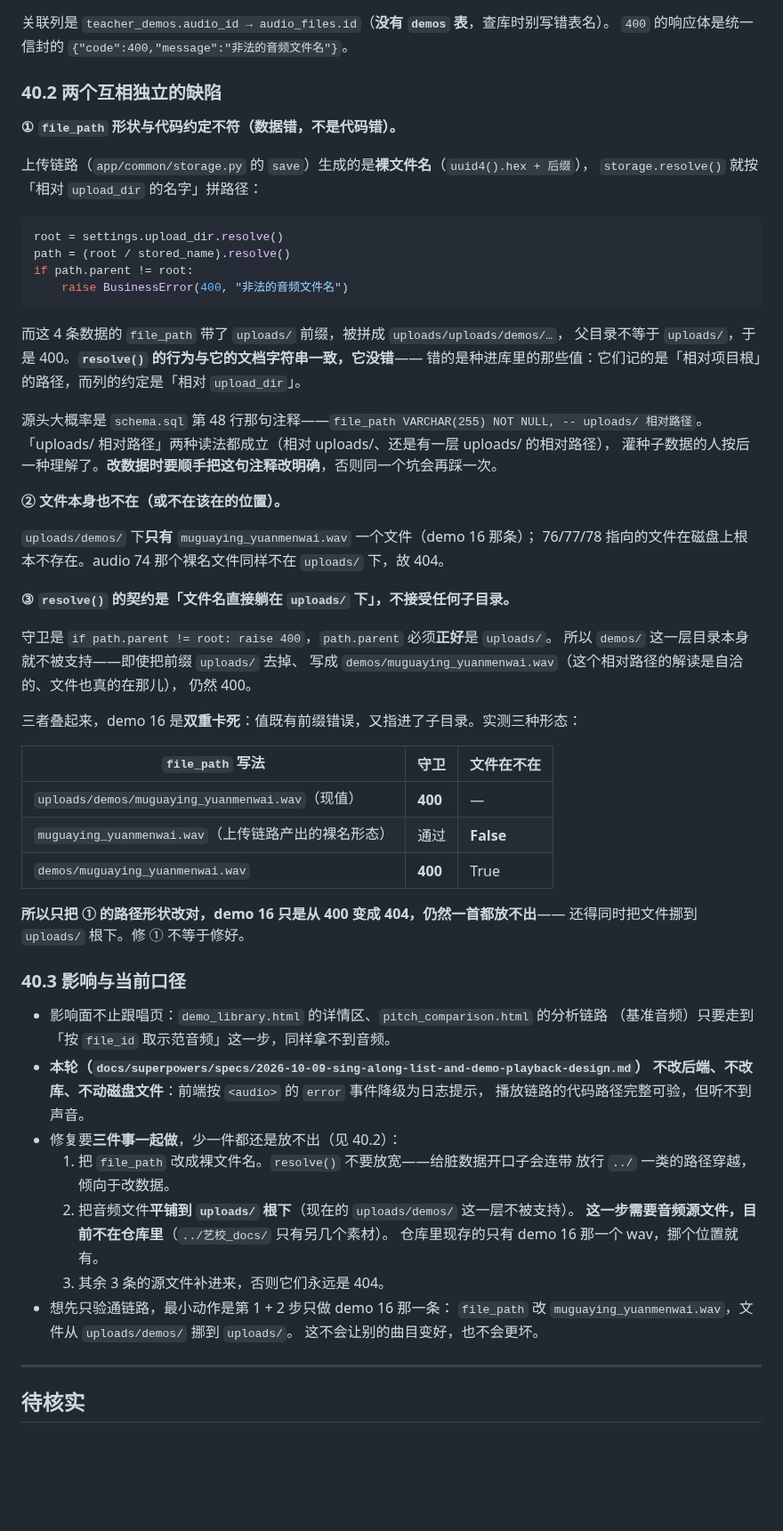
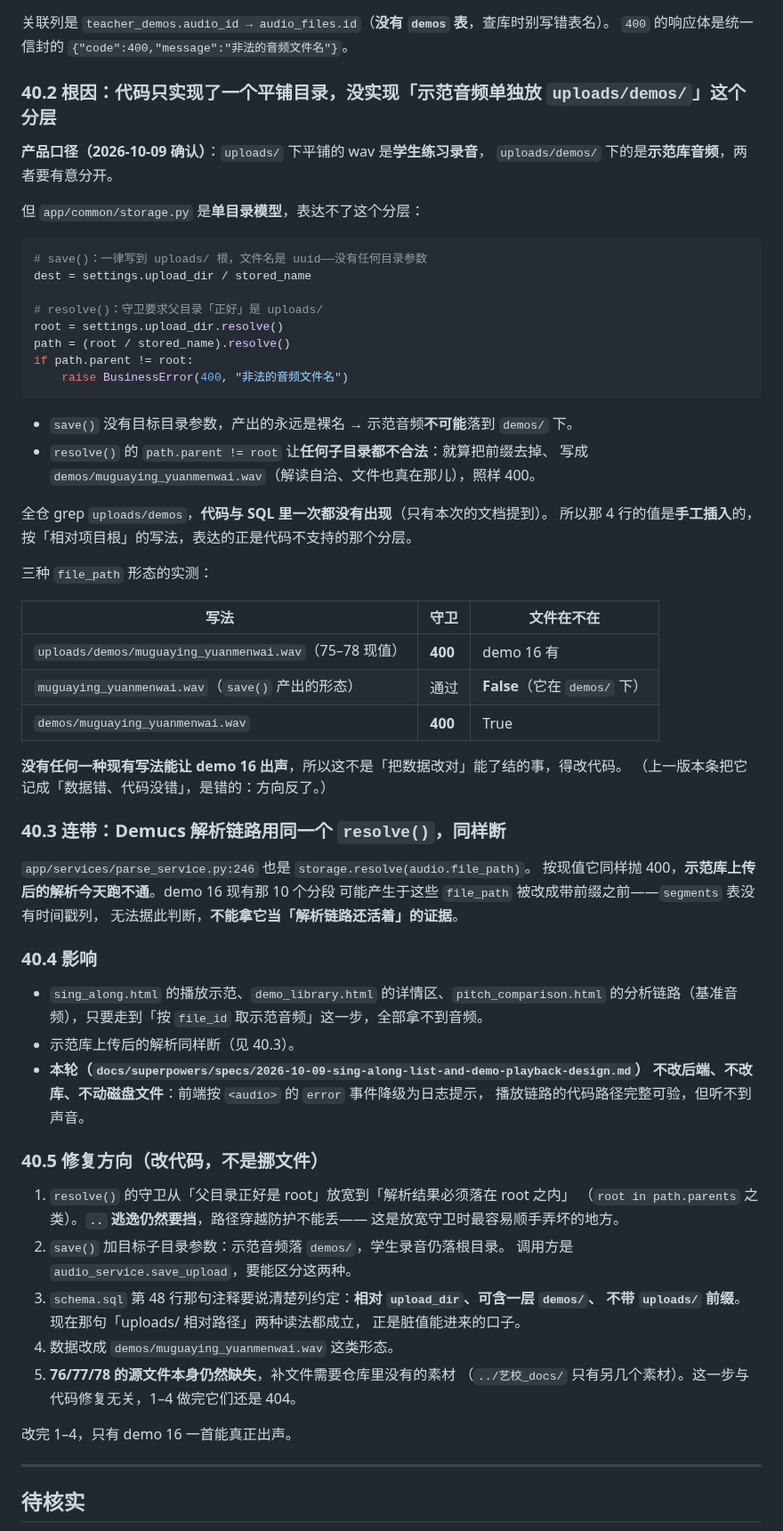
Before and after one commit to yyaazzhhaaoo/operaAI, a Markdown page: DOC_ISSUES.md, the part around the change. Shown at 89% size. GitHub-like rendering; blank space fills up the shorter version.

Commit message:
docs: 重写 DOC_ISSUES 第 40 条——根因是代码没实现 uploads/demos 分层
产品口径：uploads/ 下平铺的是学生练习录音，uploads/demos/ 下是示范库音频，要有意分开。
而 app/common/storage.py 是单目录模型：save() 无目录参数只能落根目录，
resolve() 的 path.parent != root 让任何子目录都不合法。全仓 grep uploads/demos
在代码与 SQL 里一次都没出现，那 4 行是手工插入的、表达的是代码不支持的分层。

所以修复方向是改代码（放宽 resolve 守卫到「落在 root 之内」、save() 加子目录参数、
把 schema.sql 第 48 行的列约定写明确），不是把示范音频挪进学生录音目录。

连带：parse_service.py:246 用同一个 resolve()，示范上传后的解析同样断。

````diff
--- a/DOC_ISSUES.md
+++ b/DOC_ISSUES.md
@@ -1384,68 +1384,73 @@ F6 之后，一份截止日期还没到的作业只要批完全部提交就会
 关联列是 `teacher_demos.audio_id → audio_files.id`（**没有 `demos` 表**，查库时别写错表名）。
 `400` 的响应体是统一信封的 `{"code":400,"message":"非法的音频文件名"}`。
 
-### 40.2 两个互相独立的缺陷
+### 40.2 根因：代码只实现了一个平铺目录，没实现「示范音频单独放 `uploads/demos/`」这个分层
 
-**① `file_path` 形状与代码约定不符（数据错，不是代码错）。**
+**产品口径（2026-10-09 确认）**：`uploads/` 下平铺的 wav 是**学生练习录音**，
+`uploads/demos/` 下的是**示范库音频**，两者要有意分开。
 
-上传链路（`app/common/storage.py` 的 `save`）生成的是**裸文件名**（`uuid4().hex + 后缀`），
-`storage.resolve()` 就按「相对 `upload_dir` 的名字」拼路径：
+但 `app/common/storage.py` 是**单目录模型**，表达不了这个分层：
 
 ```python
+# save()：一律写到 uploads/ 根，文件名是 uuid——没有任何目录参数
+dest = settings.upload_dir / stored_name
+
+# resolve()：守卫要求父目录「正好」是 uploads/
 root = settings.upload_dir.resolve()
 path = (root / stored_name).resolve()
 if path.parent != root:
     raise BusinessError(400, "非法的音频文件名")
 ```
 
-而这 4 条数据的 `file_path` 带了 `uploads/` 前缀，被拼成 `uploads/uploads/demos/…`，
-父目录不等于 `uploads/`，于是 400。**`resolve()` 的行为与它的文档字符串一致，它没错**——
-错的是种进库里的那些值：它们记的是「相对项目根」的路径，而列的约定是「相对 `upload_dir`」。
+- `save()` 没有目标目录参数，产出的永远是裸名 → 示范音频**不可能**落到 `demos/` 下。
+- `resolve()` 的 `path.parent != root` 让**任何子目录都不合法**：就算把前缀去掉、
+  写成 `demos/muguaying_yuanmenwai.wav`（解读自洽、文件也真在那儿），照样 400。
 
-源头大概率是 `schema.sql` 第 48 行那句注释——`file_path VARCHAR(255) NOT NULL, -- uploads/ 相对路径`。
-「uploads/ 相对路径」两种读法都成立（相对 uploads/、还是有一层 uploads/ 的相对路径），
-灌种子数据的人按后一种理解了。**改数据时要顺手把这句注释改明确**，否则同一个坑会再踩一次。
+全仓 grep `uploads/demos`，**代码与 SQL 里一次都没有出现**（只有本次的文档提到）。
+所以那 4 行的值是**手工插入**的，按「相对项目根」的写法，表达的正是代码不支持的那个分层。
 
-**② 文件本身也不在（或不在该在的位置）。**
+三种 `file_path` 形态的实测：
 
-`uploads/demos/` 下**只有** `muguaying_yuanmenwai.wav` 一个文件（demo 16 那条）；
-76/77/78 指向的文件在磁盘上根本不存在。audio 74 那个裸名文件同样不在 `uploads/` 下，故 404。
-
-**③ `resolve()` 的契约是「文件名直接躺在 `uploads/` 下」，不接受任何子目录。**
-
-守卫是 `if path.parent != root: raise 400`，`path.parent` 必须**正好**是 `uploads/`。
-所以 `demos/` 这一层目录本身就不被支持——即使把前缀 `uploads/` 去掉、
-写成 `demos/muguaying_yuanmenwai.wav`（这个相对路径的解读是自洽的、文件也真的在那儿），
-仍然 400。
-
-三者叠起来，demo 16 是**双重卡死**：值既有前缀错误，又指进了子目录。实测三种形态：
-
-| `file_path` 写法 | 守卫 | 文件在不在 |
+| 写法 | 守卫 | 文件在不在 |
 |---|---|---|
-| `uploads/demos/muguaying_yuanmenwai.wav`（现值） | **400** | — |
-| `muguaying_yuanmenwai.wav`（上传链路产出的裸名形态） | 通过 | **False** |
+| `uploads/demos/muguaying_yuanmenwai.wav`（75–78 现值） | **400** | demo 16 有 |
+| `muguaying_yuanmenwai.wav`（`save()` 产出的形态） | 通过 | **False**（它在 `demos/` 下） |
 | `demos/muguaying_yuanmenwai.wav` | **400** | True |
 
-**所以只把 ① 的路径形状改对，demo 16 只是从 400 变成 404，仍然一首都放不出**——
-还得同时把文件挪到 `uploads/` 根下。修 ① 不等于修好。
+**没有任何一种现有写法能让 demo 16 出声**，所以这不是「把数据改对」能了结的事，得改代码。
+（上一版本条把它记成「数据错、代码没错」，是错的：方向反了。）
 
-### 40.3 影响与当前口径
+### 40.3 连带：Demucs 解析链路用同一个 `resolve()`，同样断
 
-- 影响面不止跟唱页：`demo_library.html` 的详情区、`pitch_comparison.html` 的分析链路
-  （基准音频）只要走到「按 `file_id` 取示范音频」这一步，同样拿不到音频。
+`app/services/parse_service.py:246` 也是 `storage.resolve(audio.file_path)`。
+按现值它同样抛 400，**示范库上传后的解析今天跑不通**。demo 16 现有那 10 个分段
+可能产生于这些 `file_path` 被改成带前缀之前——`segments` 表没有时间戳列，
+无法据此判断，**不能拿它当「解析链路还活着」的证据**。
+
+### 40.4 影响
+
+- `sing_along.html` 的播放示范、`demo_library.html` 的详情区、`pitch_comparison.html`
+  的分析链路（基准音频），只要走到「按 `file_id` 取示范音频」这一步，全部拿不到音频。
+- 示范库上传后的解析同样断（见 40.3）。
 - **本轮（`docs/superpowers/specs/2026-10-09-sing-along-list-and-demo-playback-design.md`）
   不改后端、不改库、不动磁盘文件**：前端按 `<audio>` 的 `error` 事件降级为日志提示，
   播放链路的代码路径完整可验，但听不到声音。
-- 修复要**三件事一起做**，少一件都还是放不出（见 40.2）：
-  1. 把 `file_path` 改成裸文件名。`resolve()` 不要放宽——给脏数据开口子会连带
-     放行 `../` 一类的路径穿越，倾向于改数据。
-  2. 把音频文件**平铺到 `uploads/` 根下**（现在的 `uploads/demos/` 这一层不被支持）。
-     **这一步需要音频源文件，目前不在仓库里**（`../艺校_docs/` 只有另几个素材）。
-     仓库里现存的只有 demo 16 那一个 wav，挪个位置就有。
-  3. 其余 3 条的源文件补进来，否则它们永远是 404。
-- 想先只验通链路，最小动作是第 1 + 2 步只做 demo 16 那一条：
-  `file_path` 改 `muguaying_yuanmenwai.wav`，文件从 `uploads/demos/` 挪到 `uploads/`。
-  这不会让别的曲目变好，也不会更坏。
+
+### 40.5 修复方向（改代码，不是挪文件）
+
+1. `resolve()` 的守卫从「父目录正好是 root」放宽到「解析结果必须落在 root 之内」
+   （`root in path.parents` 之类）。**`..` 逃逸仍然要挡**，路径穿越防护不能丢——
+   这是放宽守卫时最容易顺手弄坏的地方。
+2. `save()` 加目标子目录参数：示范音频落 `demos/`，学生录音仍落根目录。
+   调用方是 `audio_service.save_upload`，要能区分这两种。
+3. `schema.sql` 第 48 行那句注释要说清楚列约定：**相对 `upload_dir`、可含一层 `demos/`、
+   不带 `uploads/` 前缀**。现在那句「uploads/ 相对路径」两种读法都成立，
+   正是脏值能进来的口子。
+4. 数据改成 `demos/muguaying_yuanmenwai.wav` 这类形态。
+5. **76/77/78 的源文件本身仍然缺失**，补文件需要仓库里没有的素材
+   （`../艺校_docs/` 只有另几个素材）。这一步与代码修复无关，1–4 做完它们还是 404。
+
+改完 1–4，只有 demo 16 一首能真正出声。
 
 ---
 
````
